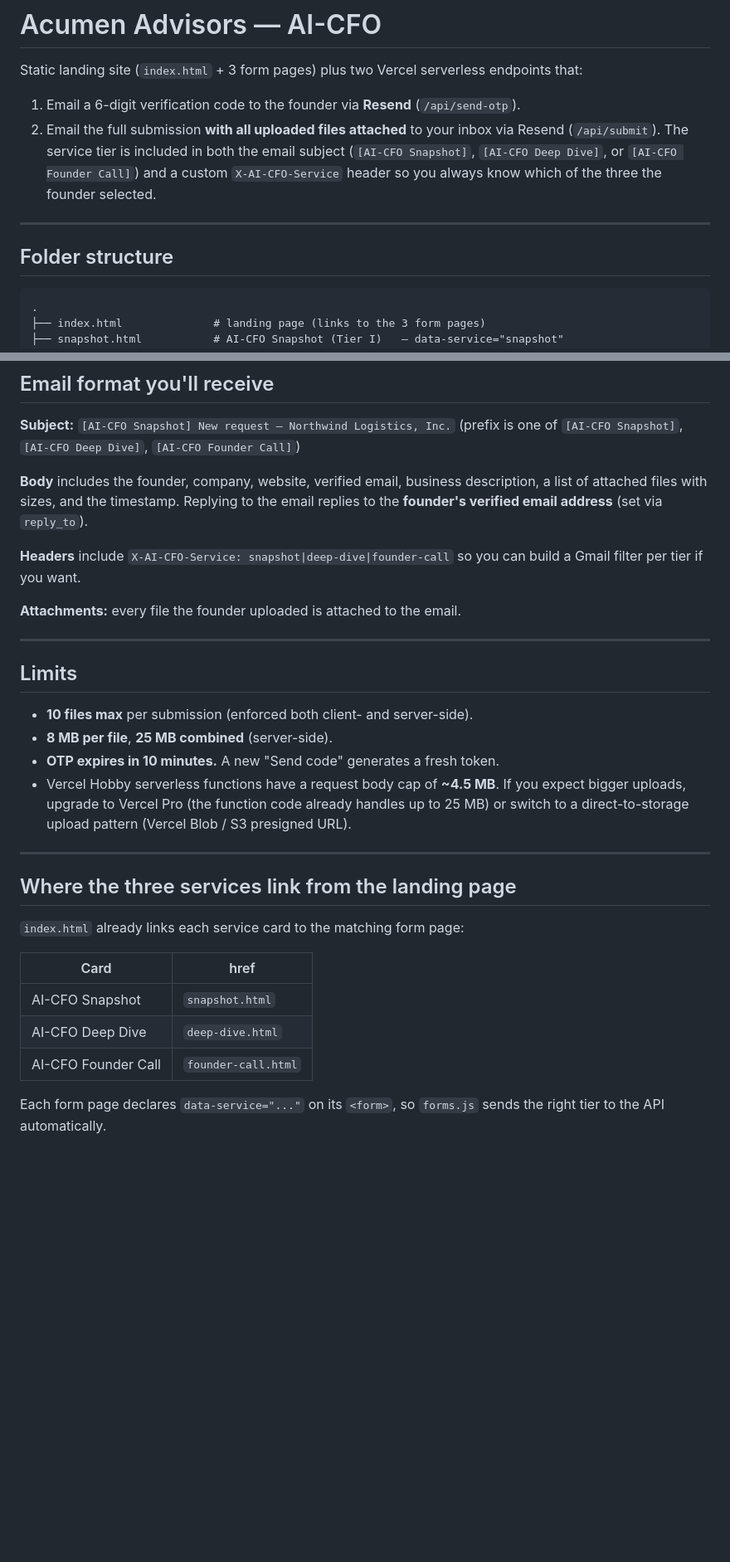
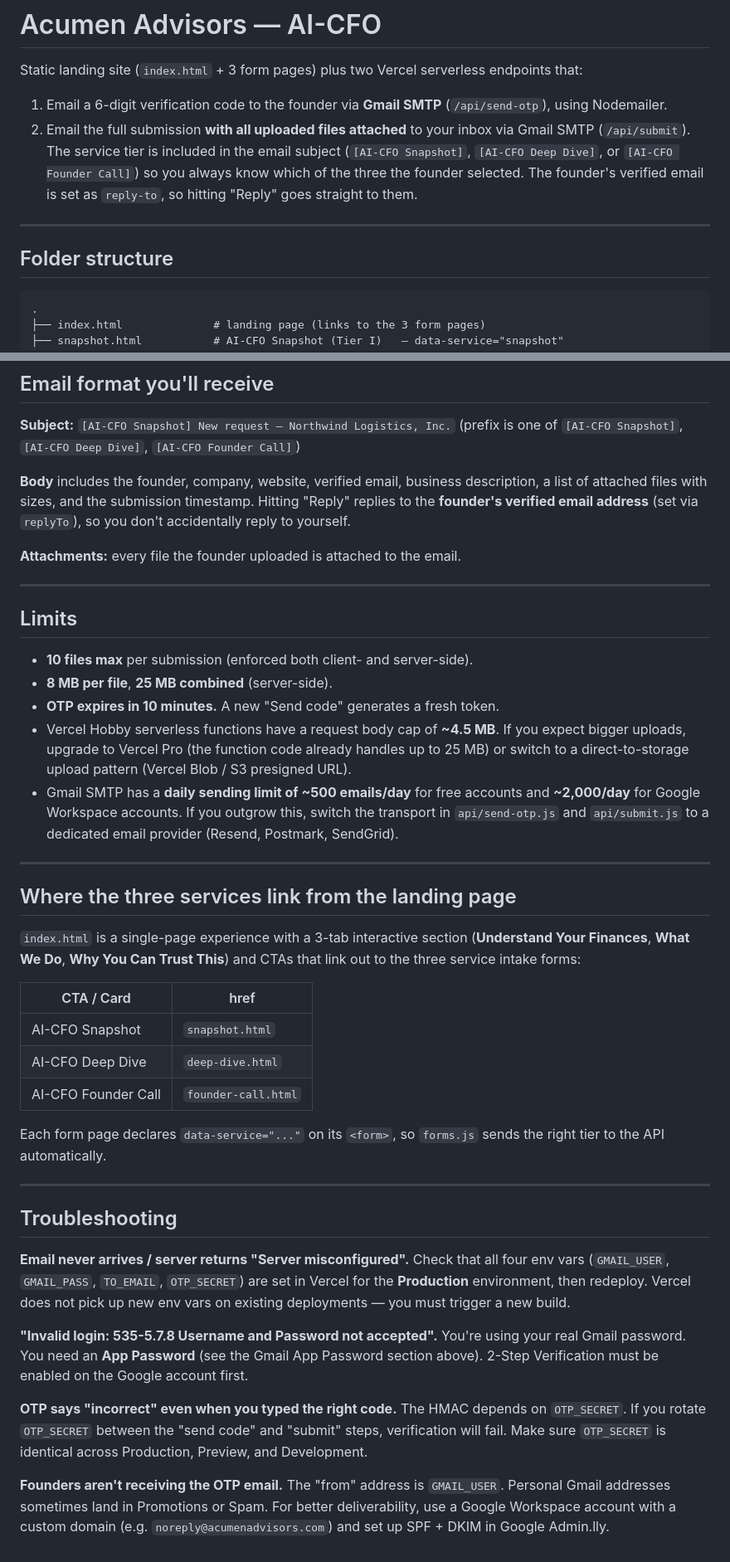
Before and after one commit to sjgvalueadvisory2025-dev/AI-CFO-AcumenAdvisors, a Markdown page: README.md, 2 parts joined by grey strips. Shown at 83% size. Drawn GitHub-style; blank space fills up the shorter version.

````diff
--- a/README.md
+++ b/README.md
@@ -3,17 +3,18 @@
 Static landing site (`index.html` + 3 form pages) plus two Vercel serverless
 endpoints that:
 
-1. Email a 6-digit verification code to the founder via **Resend** (`/api/send-otp`).
+1. Email a 6-digit verification code to the founder via **Gmail SMTP**
+   (`/api/send-otp`), using Nodemailer.
 2. Email the full submission **with all uploaded files attached** to your
-   inbox via Resend (`/api/submit`). The service tier is included in both
+   inbox via Gmail SMTP (`/api/submit`). The service tier is included in
    the email subject (`[AI-CFO Snapshot]`, `[AI-CFO Deep Dive]`, or
-   `[AI-CFO Founder Call]`) and a custom `X-AI-CFO-Service` header so you
-   always know which of the three the founder selected.
+   `[AI-CFO Founder Call]`) so you always know which of the three the
+   founder selected. The founder's verified email is set as `reply-to`,
+   so hitting "Reply" goes straight to them.
 
 ---
 
 ## Folder structure
-
 ```
 .
 ├── index.html              # landing page (links to the 3 form pages)
@@ -112,12 +128,9 @@ Copy `.env.example` to `.env.local` and fill in real values. Then visit
 (prefix is one of `[AI-CFO Snapshot]`, `[AI-CFO Deep Dive]`, `[AI-CFO Founder Call]`)
 
 **Body** includes the founder, company, website, verified email, business
-description, a list of attached files with sizes, and the timestamp.
-Replying to the email replies to the **founder's verified email address**
-(set via `reply_to`).
-
-**Headers** include `X-AI-CFO-Service: snapshot|deep-dive|founder-call` so you
-can build a Gmail filter per tier if you want.
+description, a list of attached files with sizes, and the submission timestamp.
+Hitting "Reply" replies to the **founder's verified email address** (set via
+`replyTo`), so you don't accidentally reply to yourself.
 
 **Attachments:** every file the founder uploaded is attached to the email.
 
@@ -132,18 +145,50 @@ can build a Gmail filter per tier if you want.
   If you expect bigger uploads, upgrade to Vercel Pro (the function code already
   handles up to 25 MB) or switch to a direct-to-storage upload pattern
   (Vercel Blob / S3 presigned URL).
+- Gmail SMTP has a **daily sending limit of ~500 emails/day** for free
+  accounts and **~2,000/day** for Google Workspace accounts. If you outgrow
+  this, switch the transport in `api/send-otp.js` and `api/submit.js` to a
+  dedicated email provider (Resend, Postmark, SendGrid).
 
 ---
 
 ## Where the three services link from the landing page
 
-`index.html` already links each service card to the matching form page:
+`index.html` is a single-page experience with a 3-tab interactive section
+(**Understand Your Finances**, **What We Do**, **Why You Can Trust This**)
+and CTAs that link out to the three service intake forms:
 
-| Card                  | href                |
-|-----------------------|---------------------|
-| AI-CFO Snapshot       | `snapshot.html`     |
-| AI-CFO Deep Dive      | `deep-dive.html`    |
-| AI-CFO Founder Call   | `founder-call.html` |
+| CTA / Card             | href                |
+|------------------------|---------------------|
+| AI-CFO Snapshot        | `snapshot.html`     |
+| AI-CFO Deep Dive       | `deep-dive.html`    |
+| AI-CFO Founder Call    | `founder-call.html` |
 
 Each form page declares `data-service="..."` on its `<form>`, so `forms.js`
 sends the right tier to the API automatically.
+
+---
+
+## Troubleshooting
+
+**Email never arrives / server returns "Server misconfigured".**
+Check that all four env vars (`GMAIL_USER`, `GMAIL_PASS`, `TO_EMAIL`,
+`OTP_SECRET`) are set in Vercel for the **Production** environment, then
+redeploy. Vercel does not pick up new env vars on existing deployments —
+you must trigger a new build.
+
+**"Invalid login: 535-5.7.8 Username and Password not accepted".**
+You're using your real Gmail password. You need an **App Password** (see
+the Gmail App Password section above). 2-Step Verification must be enabled
+on the Google account first.
+
+**OTP says "incorrect" even when you typed the right code.**
+The HMAC depends on `OTP_SECRET`. If you rotate `OTP_SECRET` between the
+"send code" and "submit" steps, verification will fail. Make sure
+`OTP_SECRET` is identical across Production, Preview, and Development.
+
+**Founders aren't receiving the OTP email.**
+The "from" address is `GMAIL_USER`. Personal Gmail addresses sometimes land
+in Promotions or Spam. For better deliverability, use a Google Workspace
+account with a custom domain (e.g. `noreply@acumenadvisors.com`) and set up
+SPF + DKIM in Google Admin.lly.
````
Also changed, not shown: other parts of README.md (+34 -19 lines).
